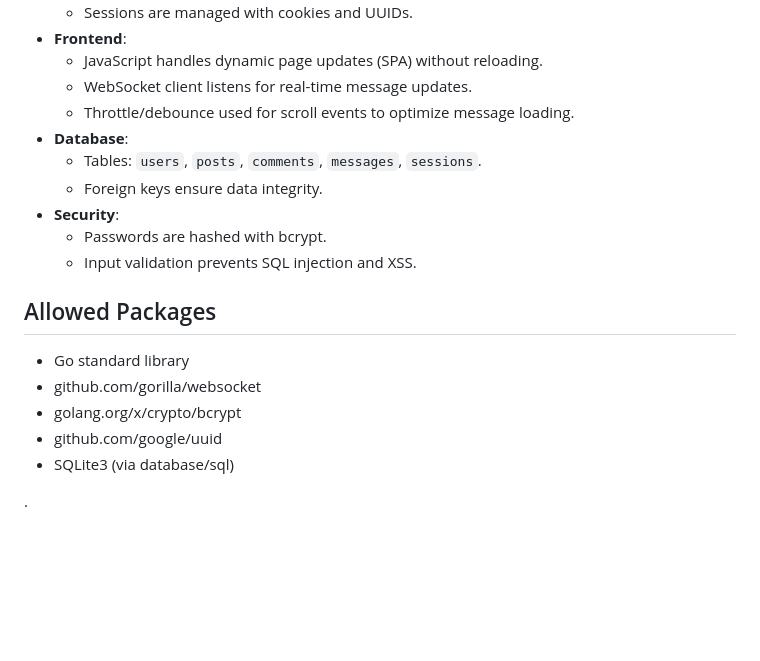
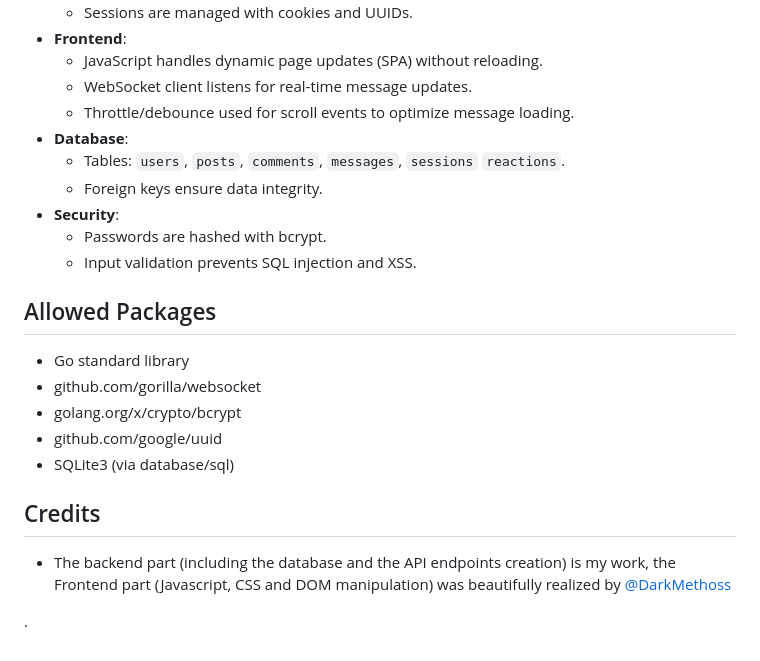
Before and after one commit to uma-oo/NowTalks, a Markdown page: README.md, the part around the change. Drawn GitHub-style; blank space fills up the shorter version.

```diff
--- a/README.md
+++ b/README.md
@@ -78,7 +78,7 @@ This project is a single-page web application for a real-time forum built with G
   - WebSocket client listens for real-time message updates.
   - Throttle/debounce used for scroll events to optimize message loading.
 - **Database**:
-  - Tables: `users`, `posts`, `comments`, `messages`, `sessions`.
+  - Tables: `users`, `posts`, `comments`, `messages`, `sessions`  `reactions`.
   - Foreign keys ensure data integrity.
 - **Security**:
   - Passwords are hashed with bcrypt.
@@ -91,4 +91,7 @@ This project is a single-page web application for a real-time forum built with G
 - github.com/google/uuid
 - SQLite3 (via database/sql)
 
+## Credits
+- The backend part (including the database and the API endpoints creation) is my work, the Frontend part (Javascript, CSS and DOM manipulation) was beautifully realized by [@DarkMethoss](https://github.com/DarkMethoss)
+
 .
```
